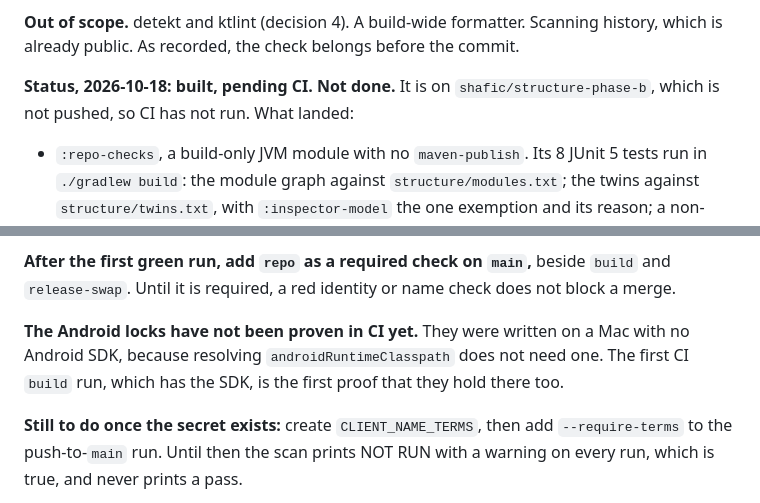
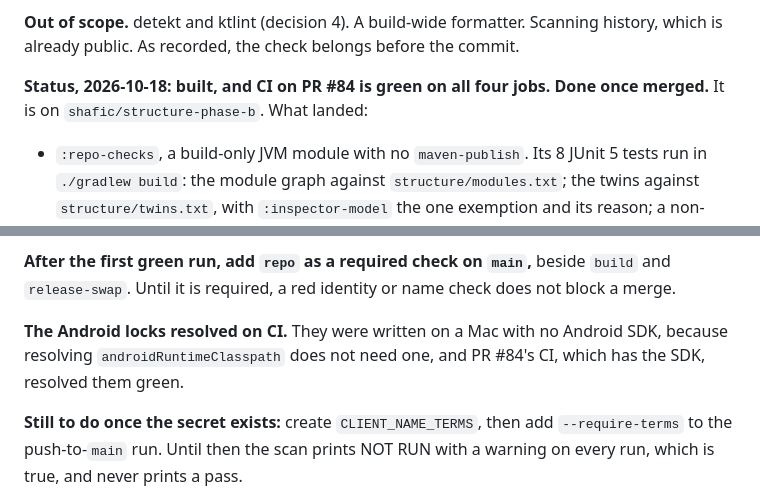
Before and after one commit to Shafichariri/kinspector, a Markdown page: docs/ROADMAP.md, 2 parts joined by grey strips. GitHub-like rendering.

```diff
--- a/docs/ROADMAP.md
+++ b/docs/ROADMAP.md
@@ -945,8 +945,8 @@ staying what the docs say. Also the maintainer, who today enforces every rule be
 **Out of scope.** detekt and ktlint (decision 4). A build-wide formatter. Scanning history, which is
 already public. As recorded, the check belongs before the commit.
 
-**Status, 2026-10-18: built, pending CI. Not done.** It is on `shafic/structure-phase-b`, which is
-not pushed, so CI has not run. What landed:
+**Status, 2026-10-18: built, and CI on PR #84 is green on all four jobs. Done once merged.** It is
+on `shafic/structure-phase-b`. What landed:
 
 - `:repo-checks`, a build-only JVM module with no `maven-publish`. Its 8 JUnit 5 tests run in
   `./gradlew build`: the module graph against `structure/modules.txt`; the twins against
@@ -990,9 +990,9 @@ them again.
 **After the first green run, add `repo` as a required check on `main`,** beside `build` and
 `release-swap`. Until it is required, a red identity or name check does not block a merge.
 
-**The Android locks have not been proven in CI yet.** They were written on a Mac with no Android
-SDK, because resolving `androidRuntimeClasspath` does not need one. The first CI `build` run, which
-has the SDK, is the first proof that they hold there too.
+**The Android locks resolved on CI.** They were written on a Mac with no Android SDK, because
+resolving `androidRuntimeClasspath` does not need one, and PR #84's CI, which has the SDK, resolved
+them green.
 
 **Still to do once the secret exists:** create `CLIENT_NAME_TERMS`, then add `--require-terms` to
 the push-to-`main` run. Until then the scan prints NOT RUN with a warning on every run, which is
```
Also changed, not shown: docs/STATUS.md (+6 -0 lines), docs/TEAM.md (+3 -2 lines).
